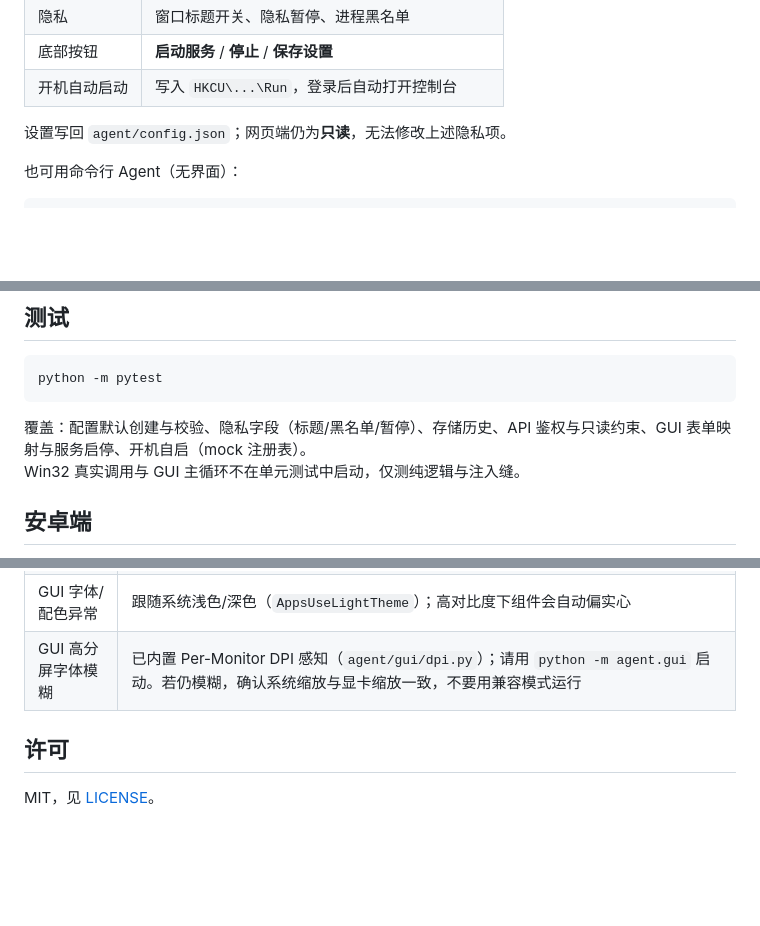
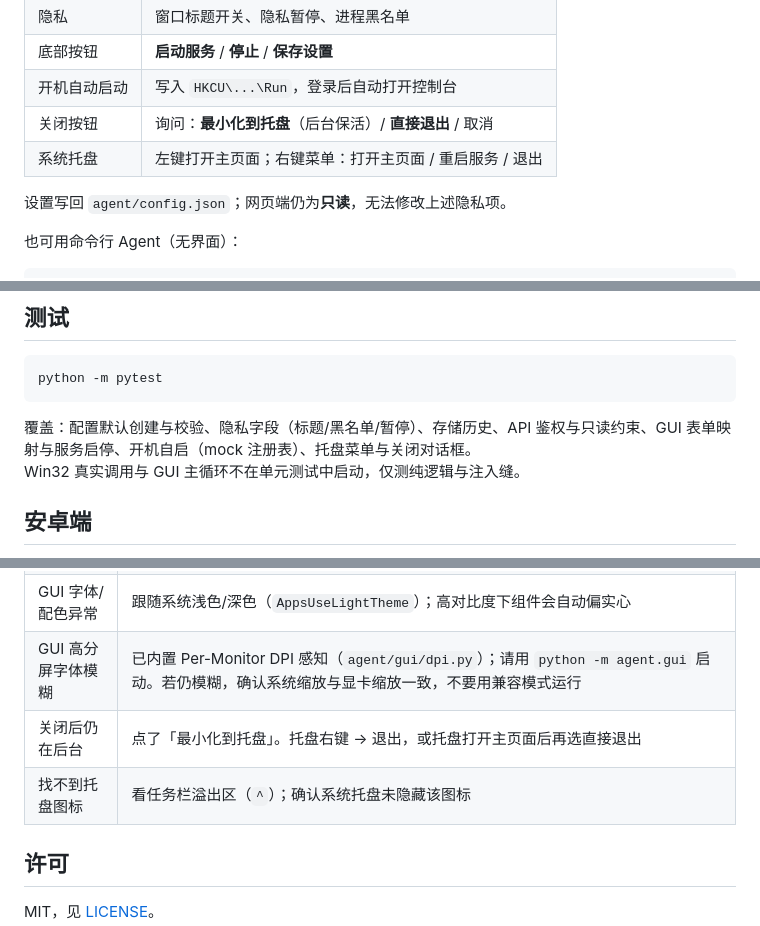
Before and after one commit to Blackwindy2333/WhatTheManDoing, a Markdown page: README.md, 3 parts joined by grey strips. Drawn GitHub-style; blank space fills up the shorter version.

Commit message:
docs.: document tray keep-alive and close dialog

````diff
--- a/README.md
+++ b/README.md
@@ -77,6 +78,8 @@ python -m agent.gui
 | 隐私 | 窗口标题开关、隐私暂停、进程黑名单 |
 | 底部按钮 | **启动服务** / **停止** / **保存设置** |
 | 开机自动启动 | 写入 `HKCU\...\Run`，登录后自动打开控制台 |
+| 关闭按钮 | 询问：**最小化到托盘**（后台保活）/ **直接退出** / 取消 |
+| 系统托盘 | 左键打开主页面；右键菜单：打开主页面 / 重启服务 / 退出 |
 
 设置写回 `agent/config.json`；网页端仍为**只读**，无法修改上述隐私项。
 
@@ -197,7 +200,7 @@ Viewer **没有**任何修改配置或控制设备的接口。
 python -m pytest
 ```
 
-覆盖：配置默认创建与校验、隐私字段（标题/黑名单/暂停）、存储历史、API 鉴权与只读约束、GUI 表单映射与服务启停、开机自启（mock 注册表）。
+覆盖：配置默认创建与校验、隐私字段（标题/黑名单/暂停）、存储历史、API 鉴权与只读约束、GUI 表单映射与服务启停、开机自启（mock 注册表）、托盘菜单与关闭对话框。
 Win32 真实调用与 GUI 主循环不在单元测试中启动，仅测纯逻辑与注入缝。
 
 ## 安卓端
@@ -217,6 +220,8 @@ Win32 真实调用与 GUI 主循环不在单元测试中启动，仅测纯逻辑
 | 开机启动未生效 | 确认注册表 `HKCU\Software\Microsoft\Windows\CurrentVersion\Run` 中 `WhatTheManDoingAgent`；或重新打开 GUI 中的开关 |
 | GUI 字体/配色异常 | 跟随系统浅色/深色（`AppsUseLightTheme`）；高对比度下组件会自动偏实心 |
 | GUI 高分屏字体模糊 | 已内置 Per-Monitor DPI 感知（`agent/gui/dpi.py`）；请用 `python -m agent.gui` 启动。若仍模糊，确认系统缩放与显卡缩放一致，不要用兼容模式运行 |
+| 关闭后仍在后台 | 点了「最小化到托盘」。托盘右键 → 退出，或托盘打开主页面后再选直接退出 |
+| 找不到托盘图标 | 看任务栏溢出区（`^`）；确认系统托盘未隐藏该图标 |
 
 ## 许可
 
````
Also changed, not shown: other parts of README.md (+1 -0 lines).
